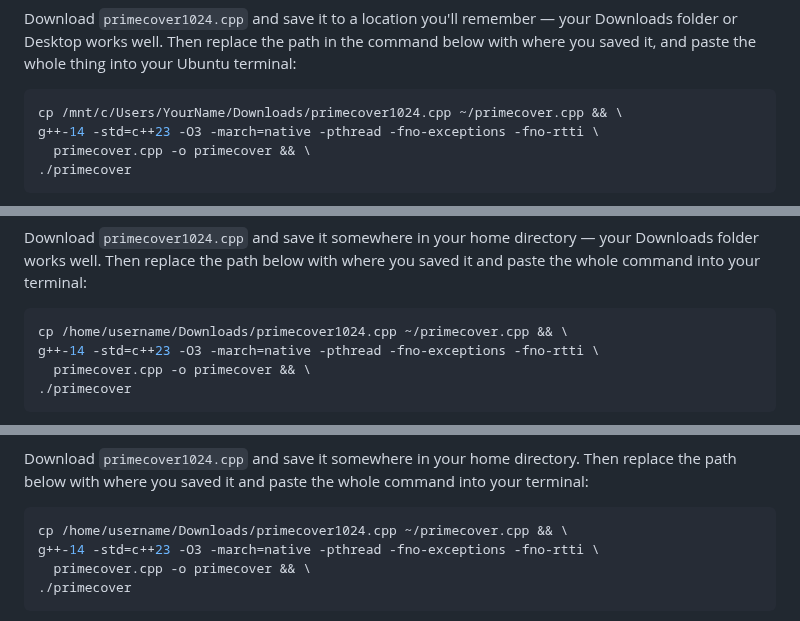
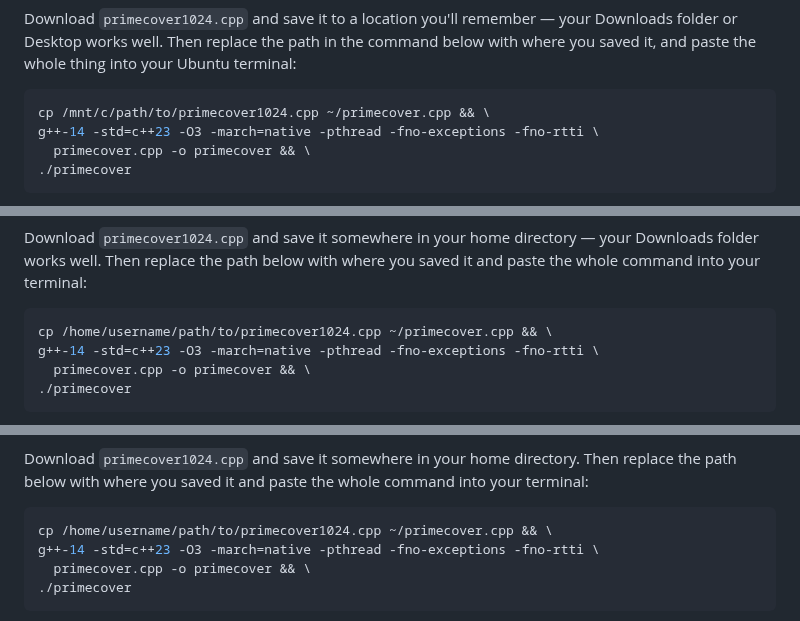
Before and after one commit to jespergran98/prime-line-cover, a Markdown page: README.md, 3 parts joined by grey strips. GitHub-like rendering.

Commit message:
updated paths in guide

````diff
--- a/README.md
+++ b/README.md
@@ -161,7 +161,7 @@ sudo apt install g++-14 -y
 Download `primecover1024.cpp` and save it to a location you'll remember — your Downloads folder or Desktop works well. Then replace the path in the command below with where you saved it, and paste the whole thing into your Ubuntu terminal:
 
 ```bash
-cp /mnt/c/Users/YourName/Downloads/primecover1024.cpp ~/primecover.cpp && \
+cp /mnt/c/path/to/primecover1024.cpp ~/primecover.cpp && \
 g++-14 -std=c++23 -O3 -march=native -pthread -fno-exceptions -fno-rtti \
   primecover.cpp -o primecover && \
 ./primecover
@@ -194,7 +194,7 @@ sudo apt install g++-14 -y
 Download `primecover1024.cpp` and save it somewhere in your home directory — your Downloads folder works well. Then replace the path below with where you saved it and paste the whole command into your terminal:
 
 ```bash
-cp /home/username/Downloads/primecover1024.cpp ~/primecover.cpp && \
+cp /home/username/path/to/primecover1024.cpp ~/primecover.cpp && \
 g++-14 -std=c++23 -O3 -march=native -pthread -fno-exceptions -fno-rtti \
   primecover.cpp -o primecover && \
 ./primecover
@@ -223,7 +223,7 @@ sudo pacman -S gcc14
 Download `primecover1024.cpp` and save it somewhere in your home directory. Then replace the path below with where you saved it and paste the whole command into your terminal:
 
 ```bash
-cp /home/username/Downloads/primecover1024.cpp ~/primecover.cpp && \
+cp /home/username/path/to/primecover1024.cpp ~/primecover.cpp && \
 g++-14 -std=c++23 -O3 -march=native -pthread -fno-exceptions -fno-rtti \
   primecover.cpp -o primecover && \
 ./primecover
````
Also changed, not shown: other parts of README.md (+1 -1 lines).
